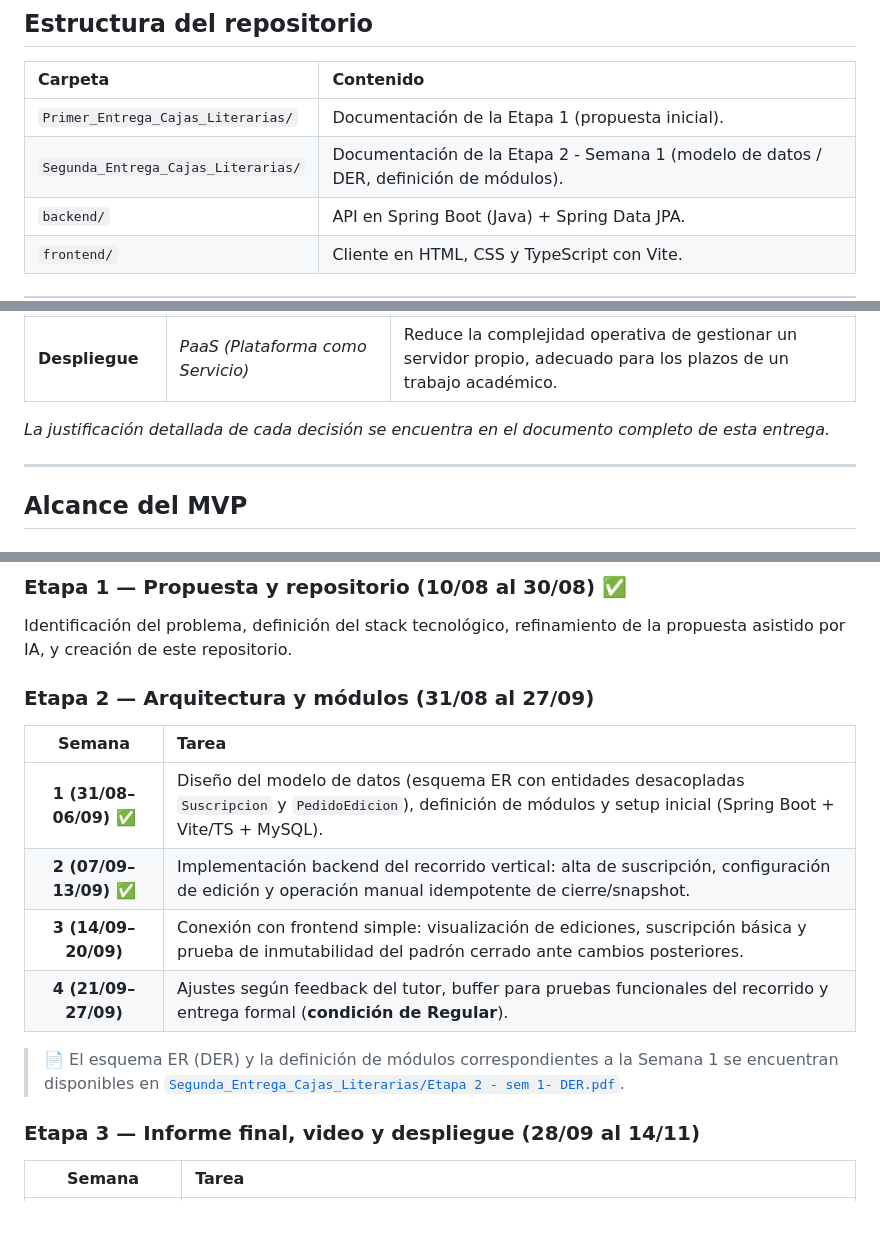
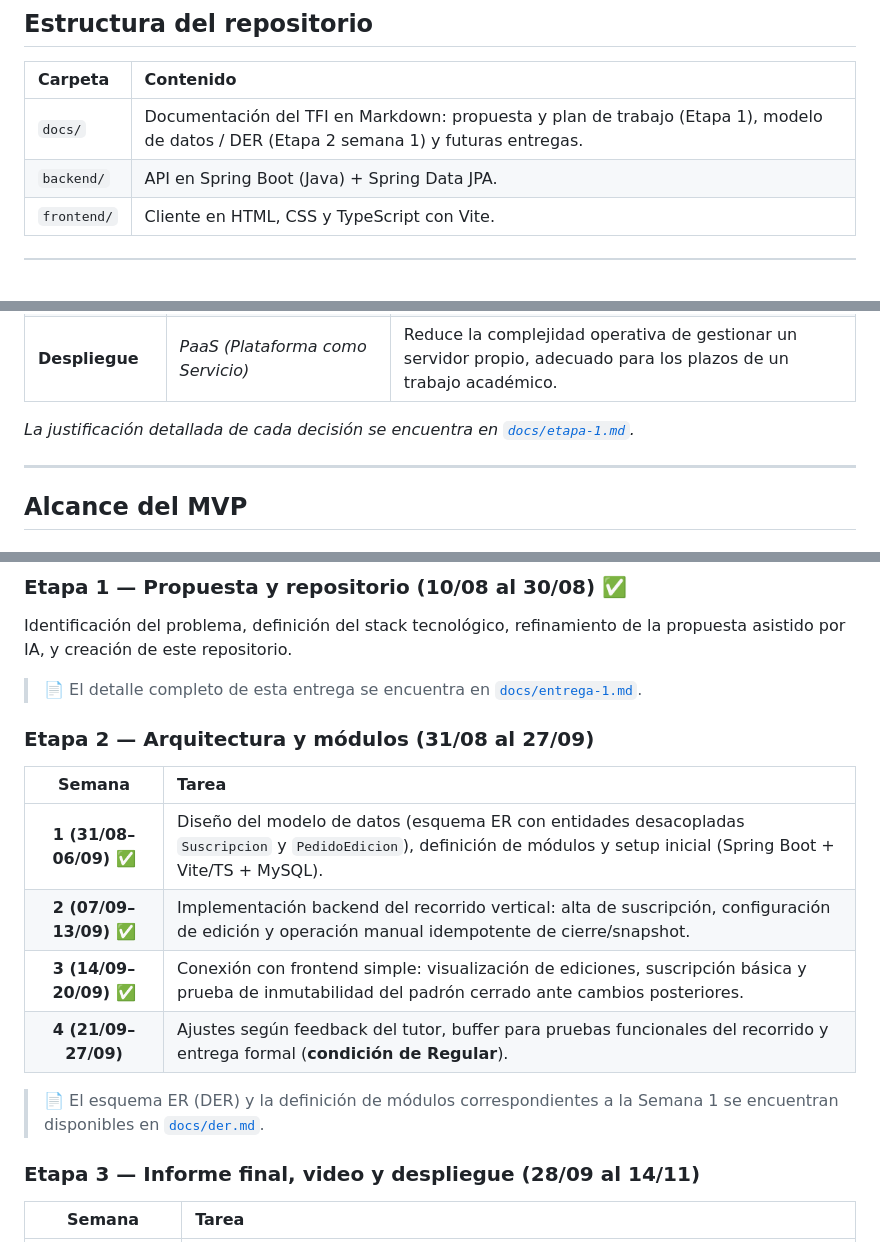
Before and after one commit to Emilce97/TFI-CajasLiterarias, a Markdown page: README.md, 3 parts joined by grey strips. Drawn GitHub-style; blank space fills up the shorter version.

Commit message:
docs: actualiza README para enlazar a docs/

```diff
--- a/README.md
+++ b/README.md
@@ -55,8 +55,7 @@ A futuro, las administradoras planean incorporar una modalidad premium con un Cl
 
 | Carpeta | Contenido |
 | :--- | :--- |
-| `Primer_Entrega_Cajas_Literarias/` | Documentación de la Etapa 1 (propuesta inicial). |
-| `Segunda_Entrega_Cajas_Literarias/` | Documentación de la Etapa 2 - Semana 1 (modelo de datos / DER, definición de módulos). |
+| `docs/` | Documentación del TFI en Markdown: propuesta y plan de trabajo (Etapa 1), modelo de datos / DER (Etapa 2 semana 1) y futuras entregas. |
 | `backend/` | API en Spring Boot (Java) + Spring Data JPA. |
 | `frontend/` | Cliente en HTML, CSS y TypeScript con Vite. |
 
@@ -80,7 +79,7 @@ Todo el ciclo de suscripciones se gestiona hoy de forma manual mediante WhatsApp
 | **Base de datos** | *MySQL* (relacional) | El dominio tiene relaciones fuertes entre entidades que se benefician de claves foráneas e integridad transaccional (ACID). Es el motor que el equipo ya utilizó en cuatrimestres anteriores. |
 | **Despliegue** | *PaaS (Plataforma como Servicio)* | Reduce la complejidad operativa de gestionar un servidor propio, adecuado para los plazos de un trabajo académico. |
 
-*La justificación detallada de cada decisión se encuentra en el documento completo de esta entrega.*
+*La justificación detallada de cada decisión se encuentra en [`docs/etapa-1.md`](./docs/etapa-1.md#2-definición-del-stack-tecnológico).*
 
 ---
 
@@ -125,16 +124,18 @@ El plan se organiza en torno a las tres instancias de entrega definidas por la c
 
 Identificación del problema, definición del stack tecnológico, refinamiento de la propuesta asistido por IA, y creación de este repositorio.
 
+> 📄 El detalle completo de esta entrega se encuentra en [`docs/entrega-1.md`](./docs/etapa-1.md).
+
 ### Etapa 2 — Arquitectura y módulos (31/08 al 27/09)
 
 | Semana | Tarea |
 | :---: | :--- |
 | **1 (31/08–06/09) ✅** | Diseño del modelo de datos (esquema ER con entidades desacopladas `Suscripcion` y `PedidoEdicion`), definición de módulos y setup inicial (Spring Boot + Vite/TS + MySQL). |
 | **2 (07/09–13/09) ✅** | Implementación backend del recorrido vertical: alta de suscripción, configuración de edición y operación manual idempotente de cierre/snapshot. |
-| **3 (14/09–20/09)** | Conexión con frontend simple: visualización de ediciones, suscripción básica y prueba de inmutabilidad del padrón cerrado ante cambios posteriores. |
+| **3 (14/09–20/09) ✅** | Conexión con frontend simple: visualización de ediciones, suscripción básica y prueba de inmutabilidad del padrón cerrado ante cambios posteriores. |
 | **4 (21/09–27/09)** | Ajustes según feedback del tutor, buffer para pruebas funcionales del recorrido y entrega formal (**condición de Regular**). |
 
-> 📄 El esquema ER (DER) y la definición de módulos correspondientes a la Semana 1 se encuentran disponibles en [`Segunda_Entrega_Cajas_Literarias/Etapa 2 - sem 1- DER.pdf`](./Segunda_Entrega_Cajas_Literarias/Etapa%202%20-%20sem%201-%20DER.pdf).
+> 📄 El esquema ER (DER) y la definición de módulos correspondientes a la Semana 1 se encuentran disponibles en [`docs/der.md`](./docs/der.md).
 
 ### Etapa 3 — Informe final, video y despliegue (28/09 al 14/11)
 
```
Also changed, not shown: other parts of README.md (+1 -1 lines).
